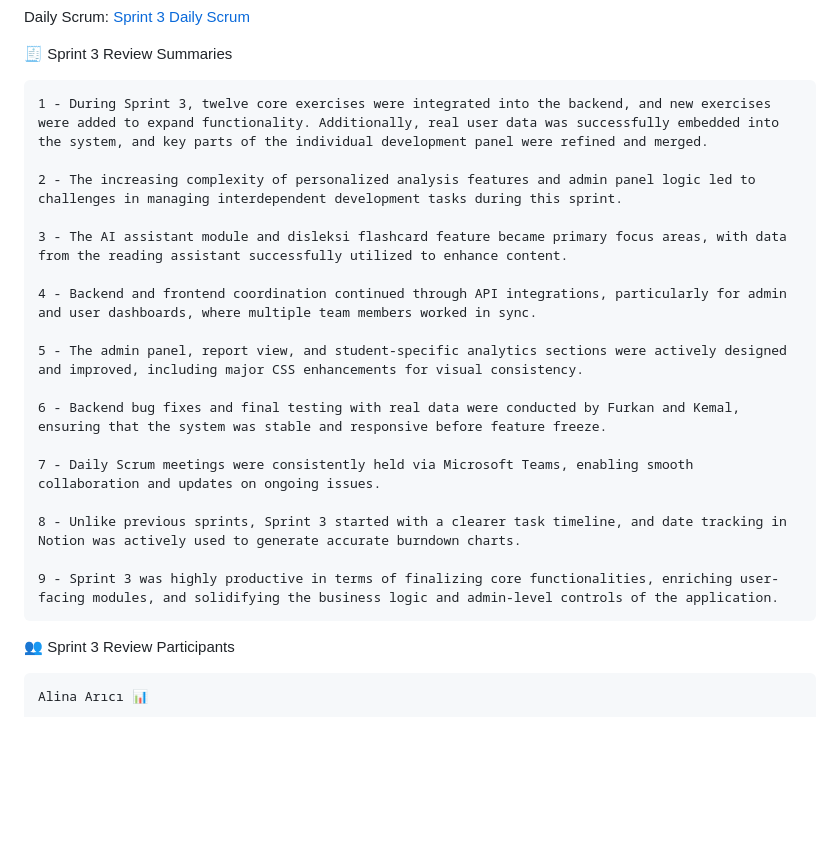
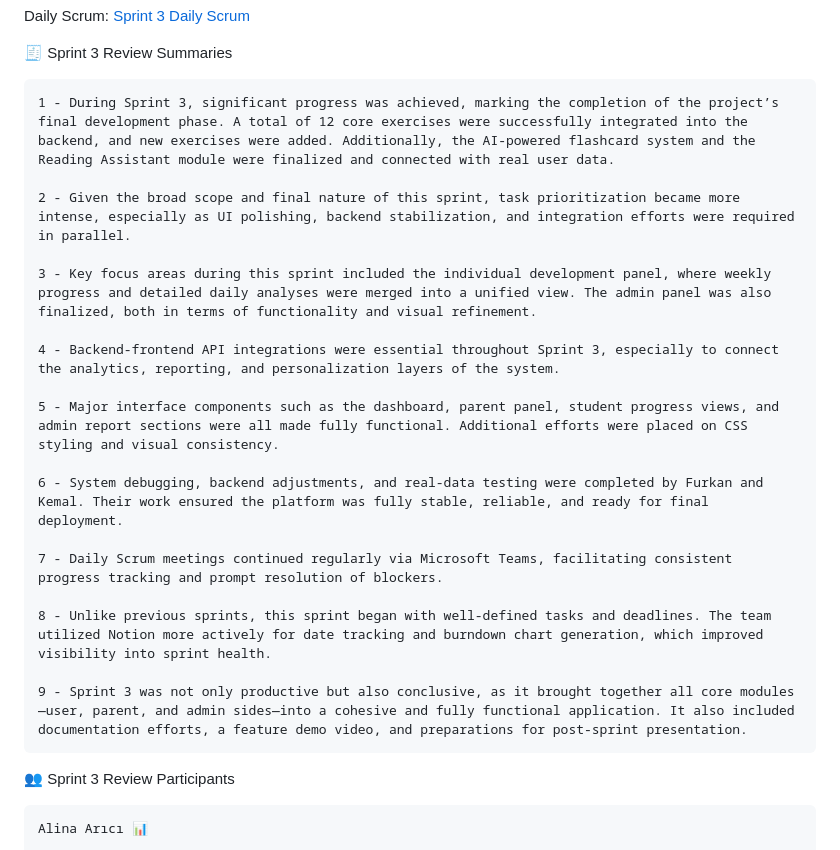
Before and after one commit to busracankit/GROUP-69, a Markdown page: README.md, the part around the change. GitHub-like rendering; folded sections open; blank space fills up the shorter version.

```diff
--- a/README.md
+++ b/README.md
@@ -583,23 +583,23 @@ Daily Scrum: [Sprint 3 Daily Scrum](https://github.com/busracankit/GROUP-69/tree
 
  🧾 Sprint 3 Review Summaries
 
-    1 - During Sprint 3, twelve core exercises were integrated into the backend, and new exercises were added to expand functionality. Additionally, real user data was successfully embedded into the system, and key parts of the individual development panel were refined and merged.
+    1 - During Sprint 3, significant progress was achieved, marking the completion of the project’s final development phase. A total of 12 core exercises were successfully integrated into the backend, and new exercises were added. Additionally, the AI-powered flashcard system and the Reading Assistant module were finalized and connected with real user data.
 
-    2 - The increasing complexity of personalized analysis features and admin panel logic led to challenges in managing interdependent development tasks during this sprint.
+    2 - Given the broad scope and final nature of this sprint, task prioritization became more intense, especially as UI polishing, backend stabilization, and integration efforts were required in parallel.
 
-    3 - The AI assistant module and disleksi flashcard feature became primary focus areas, with data from the reading assistant successfully utilized to enhance content.
+    3 - Key focus areas during this sprint included the individual development panel, where weekly progress and detailed daily analyses were merged into a unified view. The admin panel was also finalized, both in terms of functionality and visual refinement.
 
-    4 - Backend and frontend coordination continued through API integrations, particularly for admin and user dashboards, where multiple team members worked in sync.
+    4 - Backend-frontend API integrations were essential throughout Sprint 3, especially to connect the analytics, reporting, and personalization layers of the system.
 
-    5 - The admin panel, report view, and student-specific analytics sections were actively designed and improved, including major CSS enhancements for visual consistency.
+    5 - Major interface components such as the dashboard, parent panel, student progress views, and admin report sections were all made fully functional. Additional efforts were placed on CSS styling and visual consistency.
 
-    6 - Backend bug fixes and final testing with real data were conducted by Furkan and Kemal, ensuring that the system was stable and responsive before feature freeze.
+    6 - System debugging, backend adjustments, and real-data testing were completed by Furkan and Kemal. Their work ensured the platform was fully stable, reliable, and ready for final deployment.
 
-    7 - Daily Scrum meetings were consistently held via Microsoft Teams, enabling smooth collaboration and updates on ongoing issues.
+    7 - Daily Scrum meetings continued regularly via Microsoft Teams, facilitating consistent progress tracking and prompt resolution of blockers.
 
-    8 - Unlike previous sprints, Sprint 3 started with a clearer task timeline, and date tracking in Notion was actively used to generate accurate burndown charts.
+    8 - Unlike previous sprints, this sprint began with well-defined tasks and deadlines. The team utilized Notion more actively for date tracking and burndown chart generation, which improved visibility into sprint health.
 
-    9 - Sprint 3 was highly productive in terms of finalizing core functionalities, enriching user-facing modules, and solidifying the business logic and admin-level controls of the application.
+    9 - Sprint 3 was not only productive but also conclusive, as it brought together all core modules—user, parent, and admin sides—into a cohesive and fully functional application. It also included documentation efforts, a feature demo video, and preparations for post-sprint presentation.
 
 
 
```
